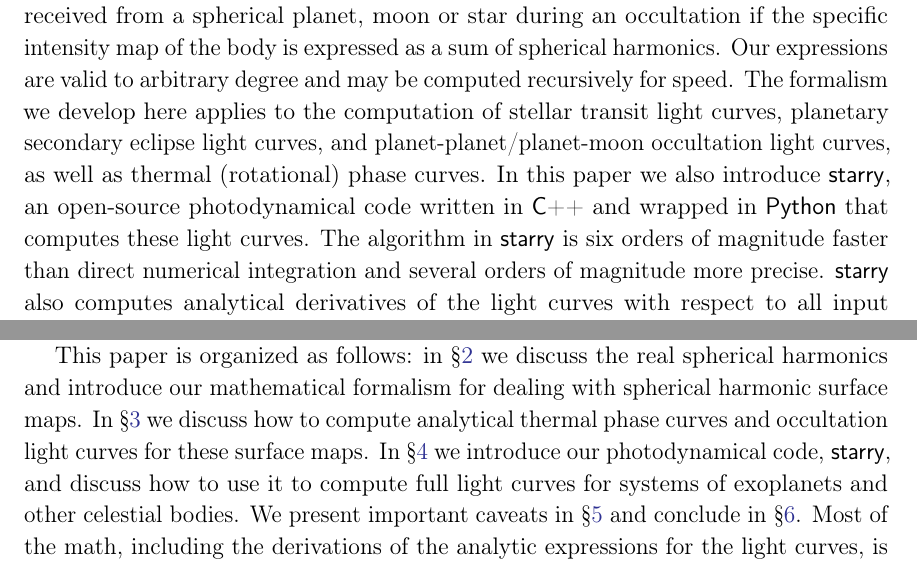
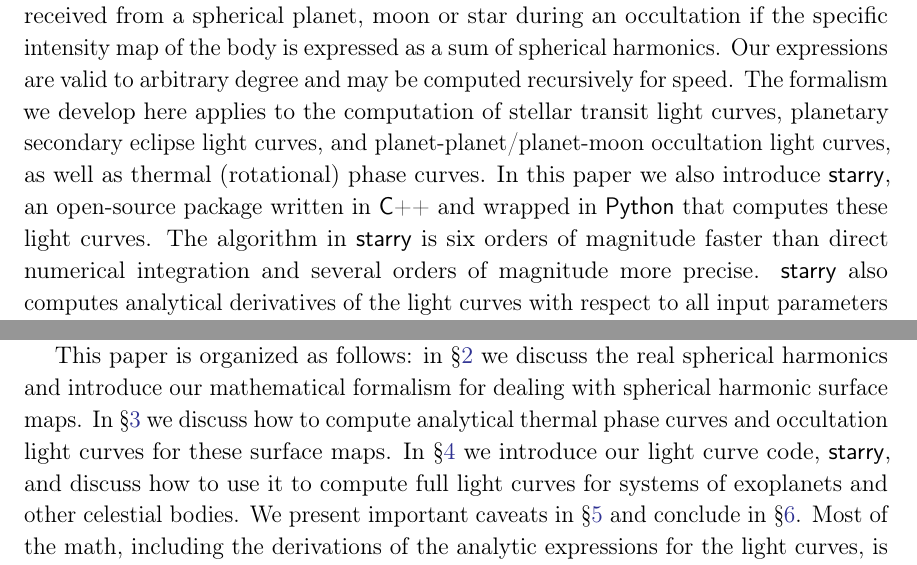
Before and after one commit to rodluger/starry, a LaTeX paper (tex/starry.tex): two parts of pages 1 and 3 of 51, joined at a grey line, cut so that both start at the same text. Compiled offline with pdfLaTeX.

```diff
--- a/tex/starry.tex
+++ b/tex/starry.tex
@@ -47,7 +47,7 @@
 here applies to the computation of stellar transit light curves,
 planetary secondary eclipse light curves, and planet-planet/planet-moon
 occultation light curves, as well as thermal (rotational) phase curves.
-In this paper we also introduce \starry, an open-source photodynamical code written in \cpp
+In this paper we also introduce \starry, an open-source package written in \cpp
 and wrapped in \Python that computes these light curves.
 The algorithm in \starry is six orders of magnitude faster than direct
 numerical integration and several orders of magnitude more precise.
@@ -139,7 +139,7 @@
 dealing with spherical harmonic surface maps. In \S\ref{sec:lightcurves} we
 discuss how to compute analytical thermal phase curves and occultation light curves
 for these surface maps. In \S\ref{sec:starrycode} we introduce our
-photodynamical code, \starry, and discuss how to use it to compute full
+light curve code, \starry, and discuss how to use it to compute full
 light curves for systems of exoplanets and other celestial bodies. We
 present important caveats in \S\ref{sec:caveats} and conclude in \S\ref{sec:conclusions}.
 Most of the math, including the derivations of the analytic expressions for the
```
Also changed, not shown: tex/starry.tex (6 more changed lines), 1 other file.
